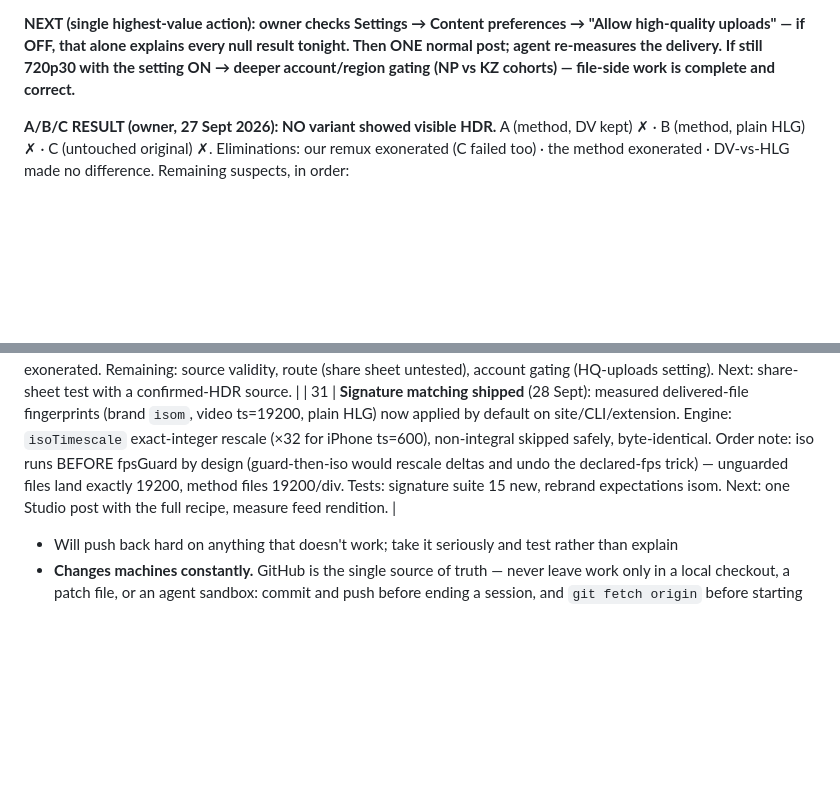
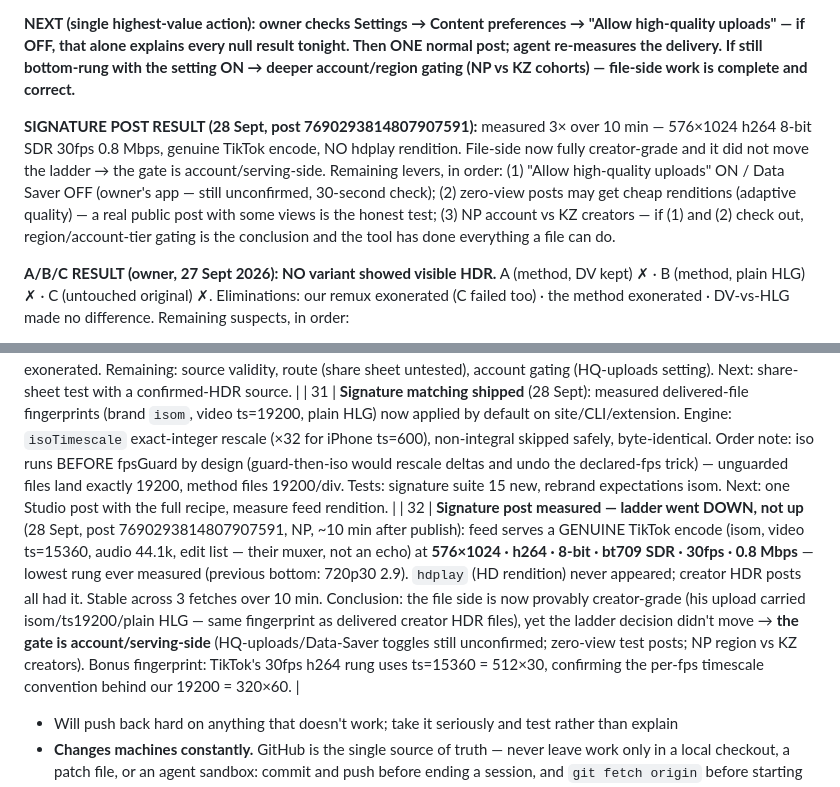
Before and after one commit to Willsonraiii/vague-transcode-source, a Markdown page: HANDOFF.md, 2 parts joined by grey strips. GitHub-like rendering; blank space fills up the shorter version.

Commit message:
Measure signature post 7690293814807907591: 576p30 h264 SDR 0.8 Mbps genuine encode, no hdplay
Feed rendition is TikTok's own muxer output (isom, ts=15360=512x30, 44.1kHz,
edit list) at the lowest rung ever measured. Upload carried the full creator
signature (isom/ts19200/plain HLG) and the ladder did not move -> the gate is
account/serving-side. HANDOFF row 32 + next-step updated.

```diff
--- a/HANDOFF.md
+++ b/HANDOFF.md
@@ -592,8 +592,18 @@ confirms it was a `-patched` file that DID post (pre-update or per-route).
 **NEXT (single highest-value action): owner checks Settings → Content
 preferences → "Allow high-quality uploads" — if OFF, that alone explains
 every null result tonight. Then ONE normal post; agent re-measures the
-delivery. If still 720p30 with the setting ON → deeper account/region
+delivery. If still bottom-rung with the setting ON → deeper account/region
 gating (NP vs KZ cohorts) — file-side work is complete and correct.**
+
+**SIGNATURE POST RESULT (28 Sept, post 7690293814807907591):** measured 3×
+over 10 min — 576×1024 h264 8-bit SDR 30fps 0.8 Mbps, genuine TikTok encode,
+NO hdplay rendition. File-side now fully creator-grade and it did not move the
+ladder → the gate is account/serving-side. Remaining levers, in order:
+(1) "Allow high-quality uploads" ON / Data Saver OFF (owner's app — still
+unconfirmed, 30-second check); (2) zero-view posts may get cheap renditions
+(adaptive quality) — a real public post with some views is the honest test;
+(3) NP account vs KZ creators — if (1) and (2) check out, region/account-tier
+gating is the conclusion and the tool has done everything a file can do.
 
 **A/B/C RESULT (owner, 27 Sept 2026): NO variant showed visible HDR.**
 A (method, DV kept) ✗ · B (method, plain HLG) ✗ · C (untouched original) ✗.
@@ -742,6 +752,7 @@ file-side work will change it.
 | 29 | **A/B test kit built** (site `#abkit` + CLI `--kit`): writes -A-method / -B-plainHDR / -C-untouched variants for HDR sources — the instrument that finds this account's HDR recipe in one posting session. Motivation: every prior HDR belief was confounded by the gallery route (incl. the strip-DV revert — same confound as §2.3b). Website 56/56. |- Prefers being shown the command to run over long explanations
 | 30 | **A/B/C null result**: no variant (method / plain-HLG / untouched) delivered visible HDR. Tool + method + DV-vs-HLG all exonerated. Remaining: source validity, route (share sheet untested), account gating (HQ-uploads setting). Next: share-sheet test with a confirmed-HDR source. |
 | 31 | **Signature matching shipped** (28 Sept): measured delivered-file fingerprints (brand `isom`, video ts=19200, plain HLG) now applied by default on site/CLI/extension. Engine: `isoTimescale` exact-integer rescale (×32 for iPhone ts=600), non-integral skipped safely, byte-identical. Order note: iso runs BEFORE fpsGuard by design (guard-then-iso would rescale deltas and undo the declared-fps trick) — unguarded files land exactly 19200, method files 19200/div. Tests: signature suite 15 new, rebrand expectations isom. Next: one Studio post with the full recipe, measure feed rendition. |
+| 32 | **Signature post measured — ladder went DOWN, not up** (28 Sept, post 7690293814807907591, NP, ~10 min after publish): feed serves a GENUINE TikTok encode (isom, video ts=15360, audio 44.1k, edit list — their muxer, not an echo) at **576×1024 · h264 · 8-bit · bt709 SDR · 30fps · 0.8 Mbps** — lowest rung ever measured (previous bottom: 720p30 2.9). `hdplay` (HD rendition) never appeared; creator HDR posts all had it. Stable across 3 fetches over 10 min. Conclusion: the file side is now provably creator-grade (his upload carried isom/ts19200/plain HLG — same fingerprint as delivered creator HDR files), yet the ladder decision didn't move → **the gate is account/serving-side** (HQ-uploads/Data-Saver toggles still unconfirmed; zero-view test posts; NP region vs KZ creators). Bonus fingerprint: TikTok's 30fps h264 rung uses ts=15360 = 512×30, confirming the per-fps timescale convention behind our 19200 = 320×60. |
 - Will push back hard on anything that doesn't work; take it seriously and test
   rather than explain
 - **Changes machines constantly.** GitHub is the single source of truth — never
```
